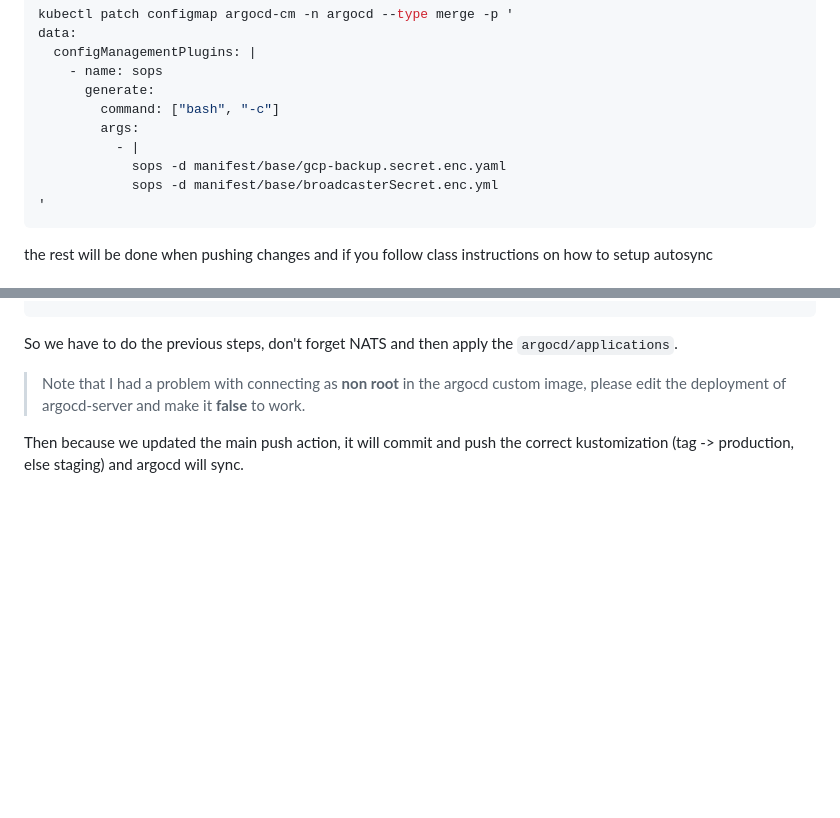
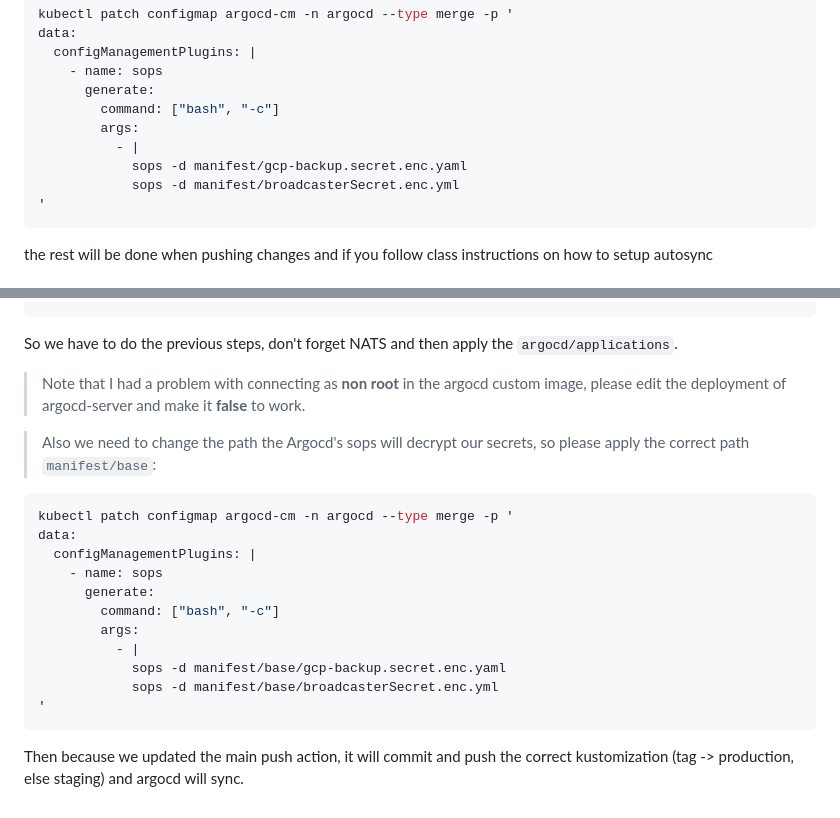
Before and after one commit to andreasZel/devops_with_kubernetes_project_server, a Markdown page: README.md, 2 parts joined by grey strips. Drawn GitHub-style; blank space fills up the shorter version.

Commit message:
addition of argocd setup

````diff
--- a/README.md
+++ b/README.md
@@ -257,8 +257,8 @@ data:
         command: ["bash", "-c"]
         args:
           - |
-            sops -d manifest/base/gcp-backup.secret.enc.yaml
-            sops -d manifest/base/broadcasterSecret.enc.yml
+            sops -d manifest/gcp-backup.secret.enc.yaml
+            sops -d manifest/broadcasterSecret.enc.yml
 '
 ```
 
@@ -292,4 +292,20 @@ apply the `argocd/applications`.
 > Note that I had a problem with connecting as **non root** in the argocd
 custom image, please edit the deployment of argocd-server and make it **false** to work.
 
+> Also we need to change the path the Argocd's sops will decrypt our secrets, so please apply the correct path `manifest/base`:
+
+```bash
+kubectl patch configmap argocd-cm -n argocd --type merge -p '
+data:
+  configManagementPlugins: |
+    - name: sops
+      generate:
+        command: ["bash", "-c"]
+        args:
+          - |
+            sops -d manifest/base/gcp-backup.secret.enc.yaml
+            sops -d manifest/base/broadcasterSecret.enc.yml
+'
+```
+
 Then because we updated the main push action, it will commit and push the correct kustomization (tag -> production, else staging) and argocd will sync.
````
